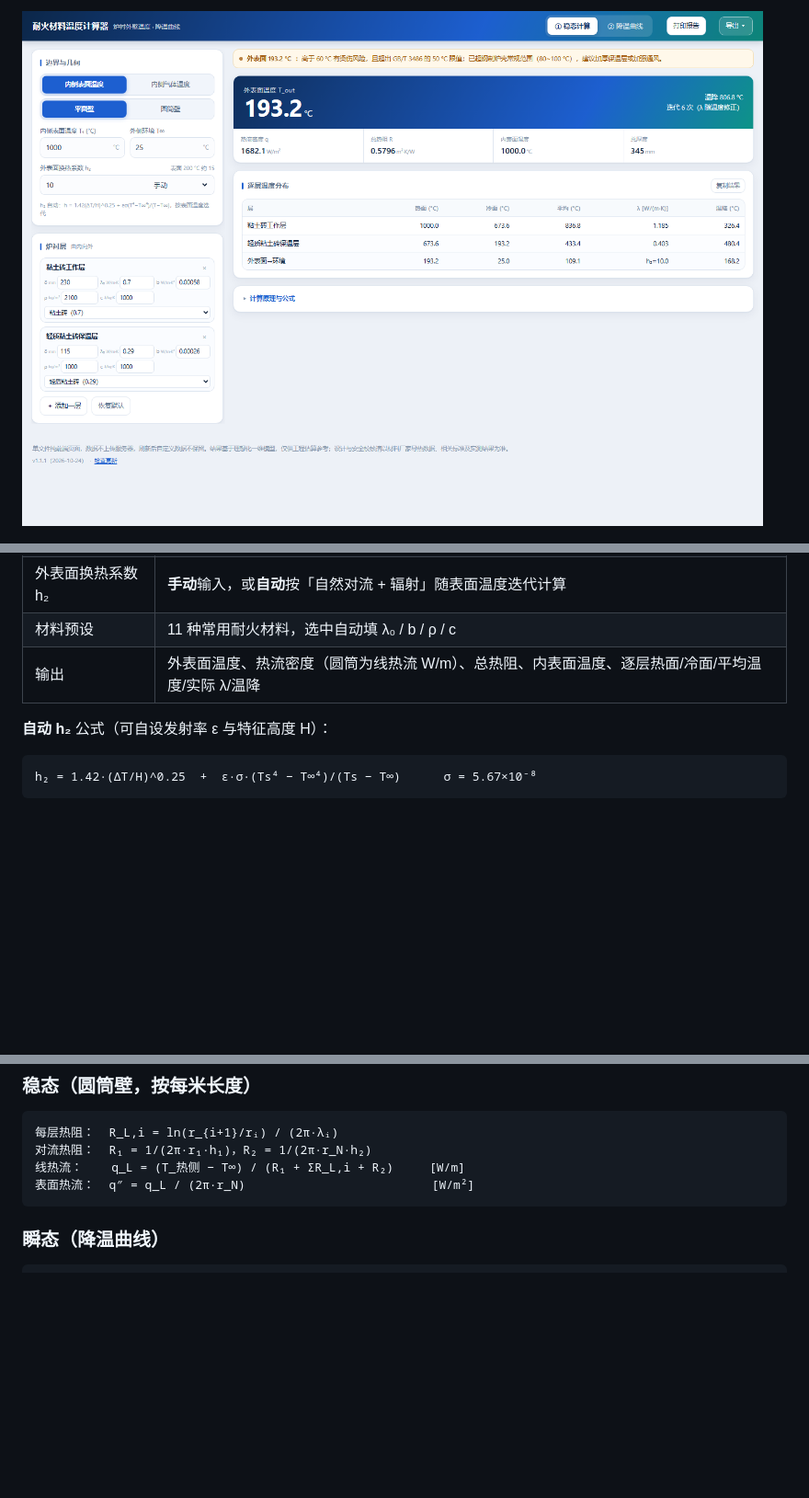
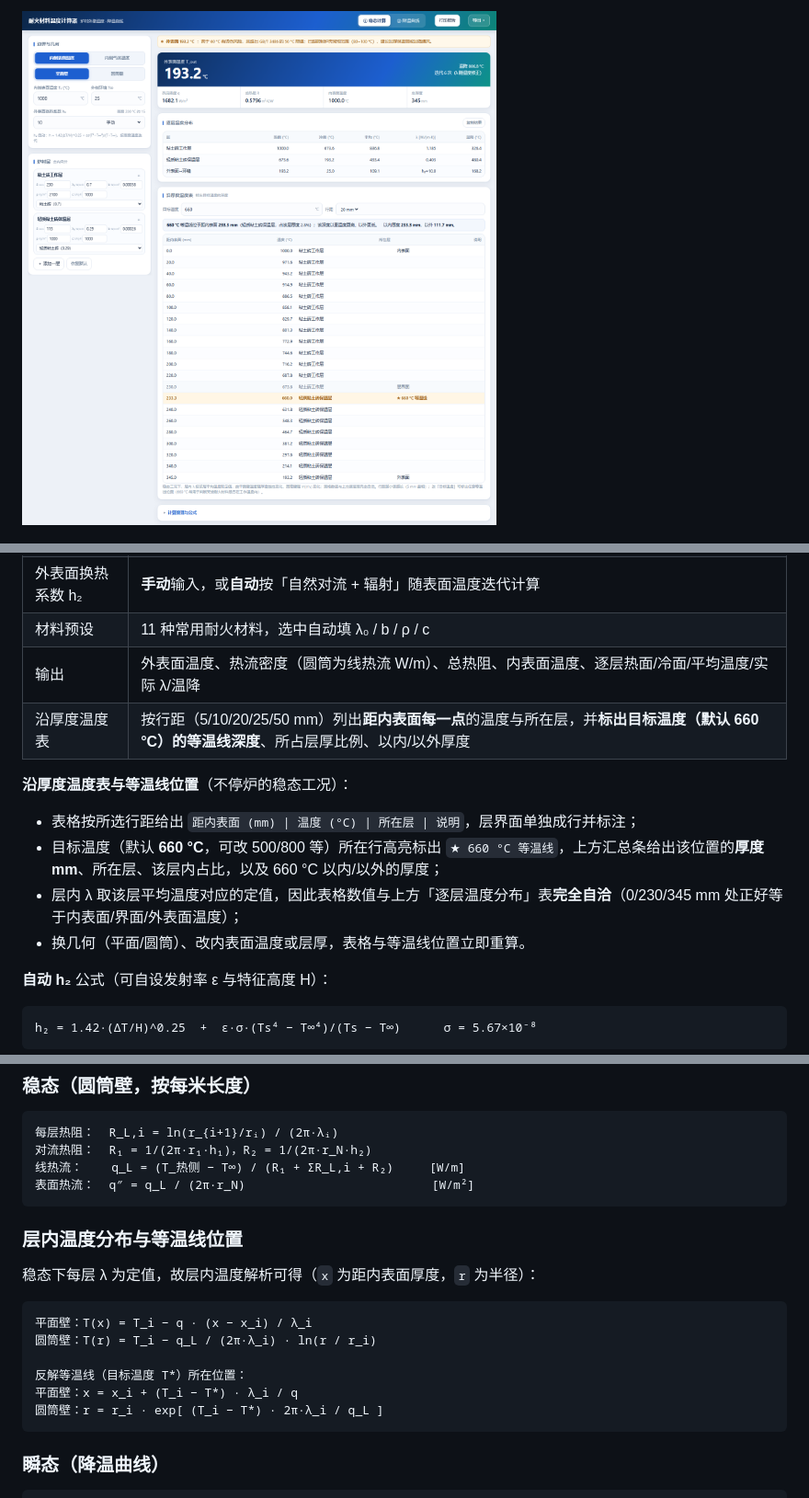
Before and after one commit to yangxiaoran2014/-HTML, a Markdown page: README.md, 3 parts joined by grey strips. Shown at 92% size. Drawn GitHub-style; pictures changed too: screenshot.png; blank space fills up the shorter version.

````diff
--- a/README.md
+++ b/README.md
@@ -48,6 +48,14 @@
 | 外表面换热系数 h₂ | **手动**输入，或**自动**按「自然对流 + 辐射」随表面温度迭代计算 |
 | 材料预设 | 11 种常用耐火材料，选中自动填 λ₀ / b / ρ / c |
 | 输出 | 外表面温度、热流密度（圆筒为线热流 W/m）、总热阻、内表面温度、逐层热面/冷面/平均温度/实际 λ/温降 |
+| 沿厚度温度表 | 按行距（5/10/20/25/50 mm）列出**距内表面每一点**的温度与所在层，并**标出目标温度（默认 660 °C）的等温线深度**、所占层厚比例、以内/以外厚度 |
+
+**沿厚度温度表与等温线位置**（不停炉的稳态工况）：
+
+- 表格按所选行距给出 `距内表面 (mm) | 温度 (°C) | 所在层 | 说明`，层界面单独成行并标注；
+- 目标温度（默认 **660 °C**，可改 500/800 等）所在行高亮标出 `★ 660 °C 等温线`，上方汇总条给出该位置的**厚度 mm**、所在层、该层内占比，以及 660 °C 以内/以外的厚度；
+- 层内 λ 取该层平均温度对应的定值，因此表格数值与上方「逐层温度分布」表**完全自洽**（0/230/345 mm 处正好等于内表面/界面/外表面温度）；
+- 换几何（平面/圆筒）、改内表面温度或层厚，表格与等温线位置立即重算。
 
 **自动 h₂** 公式（可自设发射率 ε 与特征高度 H）：
 
@@ -133,6 +141,19 @@ h₂ = 1.42·(ΔT/H)^0.25  +  ε·σ·(Ts⁴ − T∞⁴)/(Ts − T∞)      σ
 对流热阻：  R₁ = 1/(2π·r₁·h₁)，R₂ = 1/(2π·r_N·h₂)
 线热流：    q_L = (T_热侧 − T∞) / (R₁ + ΣR_L,i + R₂)     [W/m]
 表面热流：  q″ = q_L / (2π·r_N)                          [W/m²]
+```
+
+### 层内温度分布与等温线位置
+
+稳态下每层 λ 为定值，故层内温度解析可得（`x` 为距内表面厚度，`r` 为半径）：
+
+```
+平面壁：T(x) = T_i − q · (x − x_i) / λ_i
+圆筒壁：T(r) = T_i − q_L / (2π·λ_i) · ln(r / r_i)
+
+反解等温线（目标温度 T*）所在位置：
+平面壁：x = x_i + (T_i − T*) · λ_i / q
+圆筒壁：r = r_i · exp[ (T_i − T*) · 2π·λ_i / q_L ]
 ```
 
 ### 瞬态（降温曲线）
````
Also changed, not shown: other parts of README.md (+8 -2 lines), 2 other files.
